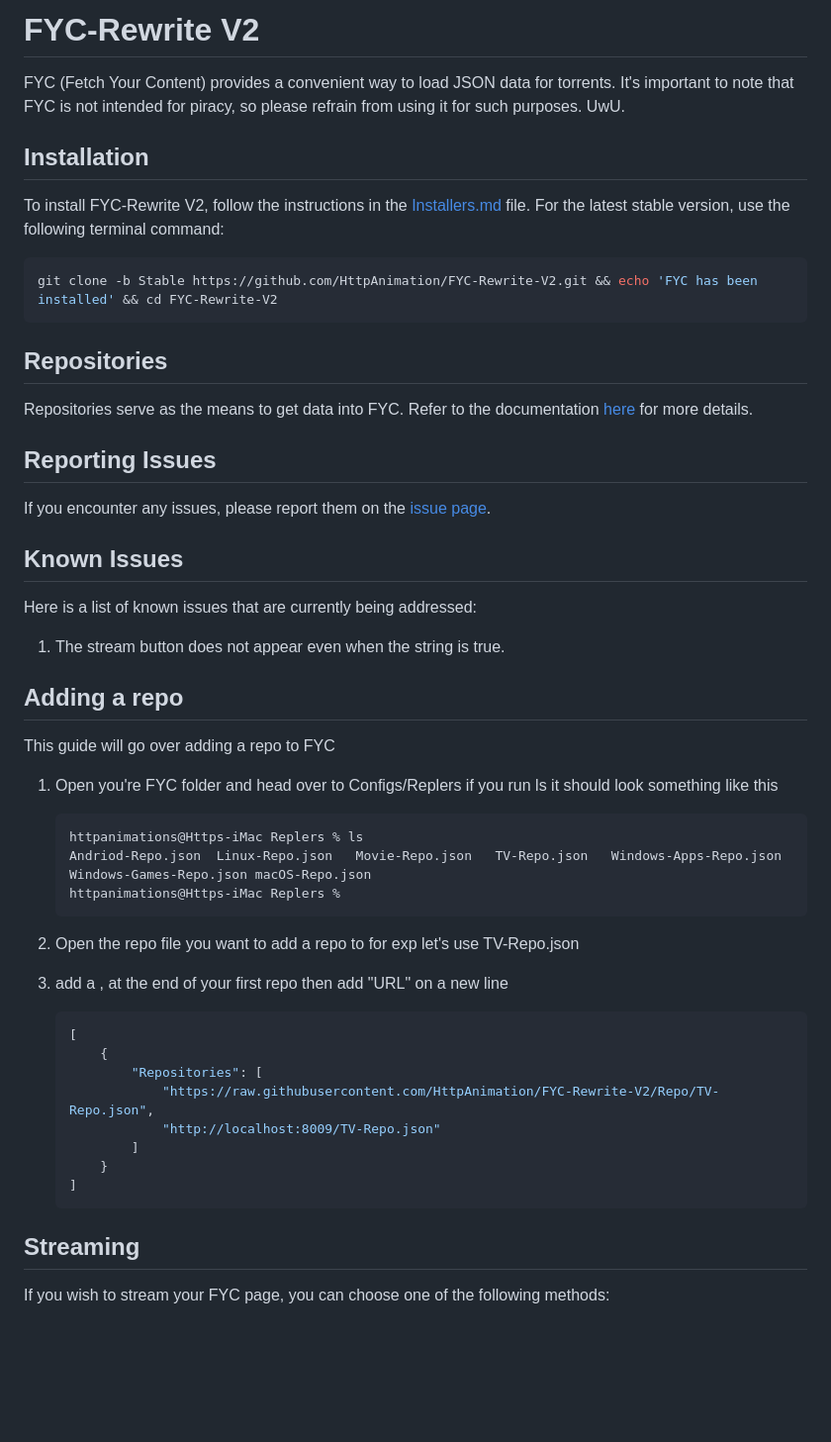
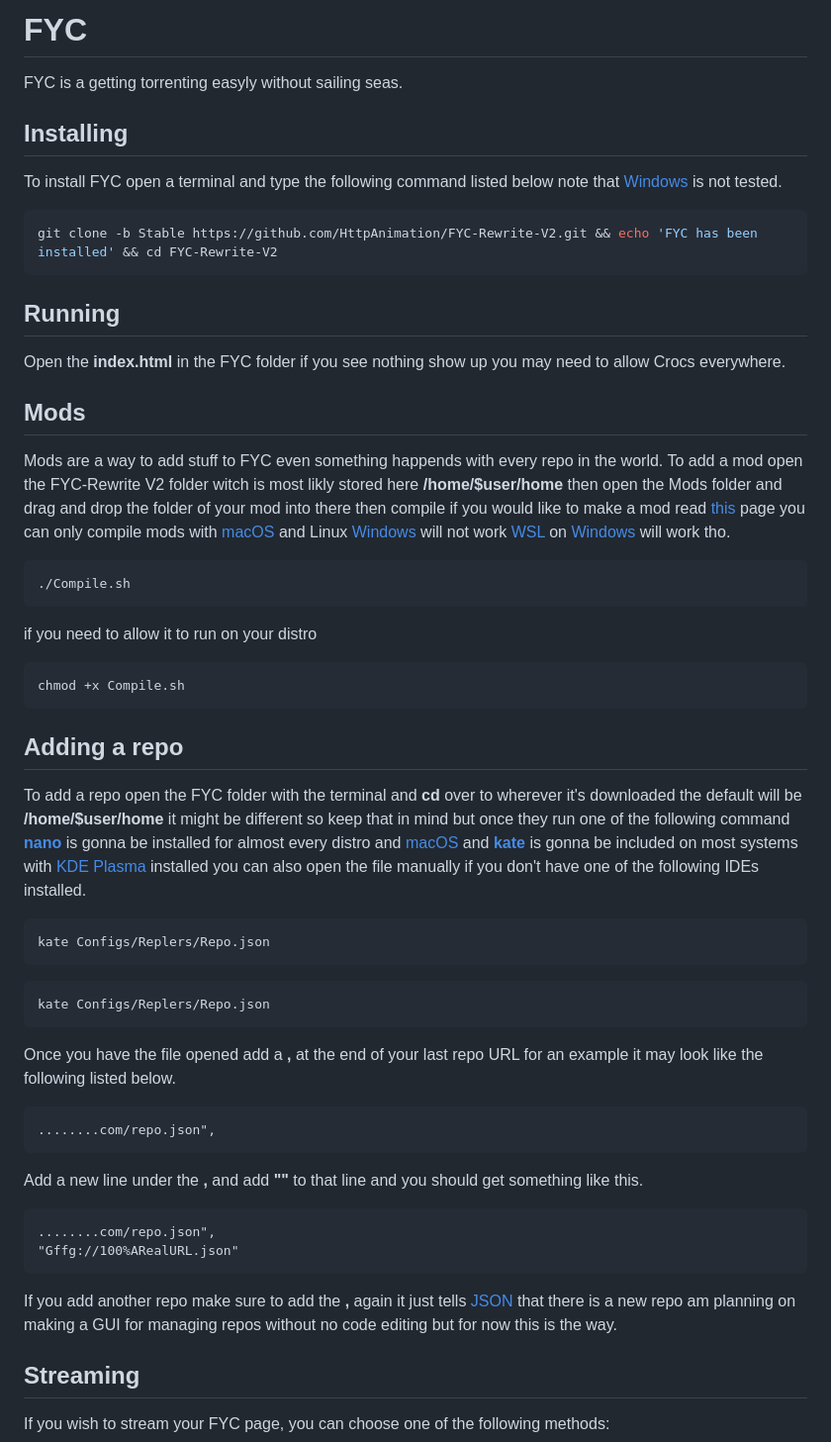
Before and after one commit to HttpAnimation/FYC-Rewrite-V2, a Markdown page: README.md, the part around one of its changes. Shown at 99% size. Drawn GitHub-style; blank space fills up the shorter version.

````diff
--- a/README.md
+++ b/README.md
@@ -1,51 +1,44 @@
-# FYC-Rewrite V2
-
-FYC (Fetch Your Content) provides a convenient way to load JSON data for torrents. It's important to note that FYC is not intended for piracy, so please refrain from using it for such purposes. UwU.
-
-## Installation
-
-To install FYC-Rewrite V2, follow the instructions in the [Installers.md](Installers.md) file. For the latest stable version, use the following terminal command:
-
+# FYC
+FYC is a getting torrenting easyly without sailing seas.
+## Installing
+To install FYC open a terminal and type the following command listed below note that [Windows](https://www.microsoft.com/en-us/windows?r=1) is not tested.
 ```bash
 git clone -b Stable https://github.com/HttpAnimation/FYC-Rewrite-V2.git && echo 'FYC has been installed' && cd FYC-Rewrite-V2
 ```
 
-## Repositories
+## Running
+Open the **index.html** in the FYC folder if you see nothing show up you may need to allow Crocs everywhere.
 
-Repositories serve as the means to get data into FYC. Refer to the documentation [here](https://github.com/HttpAnimation/FYC-Rewrite-V2/tree/Repo-docs) for more details.
-
-## Reporting Issues
-
-If you encounter any issues, please report them on the [issue page](https://github.com/HttpAnimation/FYC-Rewrite-V2/issues).
-
-## Known Issues
-
-Here is a list of known issues that are currently being addressed:
-
-1) The stream button does not appear even when the string is true.
+## Mods
+Mods are a way to add stuff to FYC even something happends with every repo in the world. To add a mod open the FYC-Rewrite V2 folder witch is most likly stored here **/home/$user/home** then open the Mods folder and drag and drop the folder of your mod into there then compile if you would like to make a mod read [this](https://github.com/HttpAnimation/FYC-Rewrite-V2/blob/Mod-Docs/README.md) page you can only compile mods with [macOS](https://www.apple.com/macos) and Linux [Windows](https://www.microsoft.com/en-us/windows) will not work [WSL](https://learn.microsoft.com/en-us/windows/wsl/install) on [Windows](https://www.microsoft.com/en-us/windows) will work tho.
+```bash
+./Compile.sh
+```
+if you need to allow it to run on your distro
+```bash
+chmod +x Compile.sh
+```
 
 ## Adding a repo
-This guide will go over adding a repo to FYC
+To add a repo open the FYC folder with the terminal and **cd** over to wherever it's downloaded the default will be **/home/$user/home** it might be different so keep that in mind but once they run one of the following command **[nano](https://www.nano-editor.org/)** is gonna be installed for almost every distro and [macOS](https://www.apple.com/macos) and **[kate](https://kate-editor.org/)** is gonna be included on most systems with [KDE Plasma](https://kde.org/plasma-desktop/) installed you can also open the file manually if you don't have one of the following IDEs installed.
 
-1) Open you're FYC folder and head over to Configs/Replers if you run ls it should look something like this
-    ```bash
-    httpanimations@Https-iMac Replers % ls
-    Andriod-Repo.json  Linux-Repo.json   Movie-Repo.json   TV-Repo.json   Windows-Apps-Repo.json  Windows-Games-Repo.json macOS-Repo.json
-    httpanimations@Https-iMac Replers %
-    ```
-2) Open the repo file you want to add a repo to for exp let's use TV-Repo.json
+```
+kate Configs/Replers/Repo.json
+```
+```bash
+kate Configs/Replers/Repo.json
+```
+Once you have the file opened add a **,** at the end of your last repo URL for an example it may look like the following listed below.
+```json
+........com/repo.json",
+```
+Add a new line under the **,** and add **""** to that line and you should get something like this.
+```
+........com/repo.json",
+"Gffg://100%ARealURL.json"
+```
+If you add another repo make sure to add the **,** again it just tells [JSON](https://www.json.org/json-en.html) that there is a new repo am planning on making a GUI for managing repos without no code editing but for now this is the way.
 
-3) add a , at the end of your first repo then add "URL" on a new line
-    ```json
-    [
-        {
-            "Repositories": [
-                "https://raw.githubusercontent.com/HttpAnimation/FYC-Rewrite-V2/Repo/TV-Repo.json",
-                "http://localhost:8009/TV-Repo.json"
-            ]
-        }
-    ]
-    ```
 
 ## Streaming
 
````
Also changed, not shown: other parts of README.md (+12 -13 lines).
